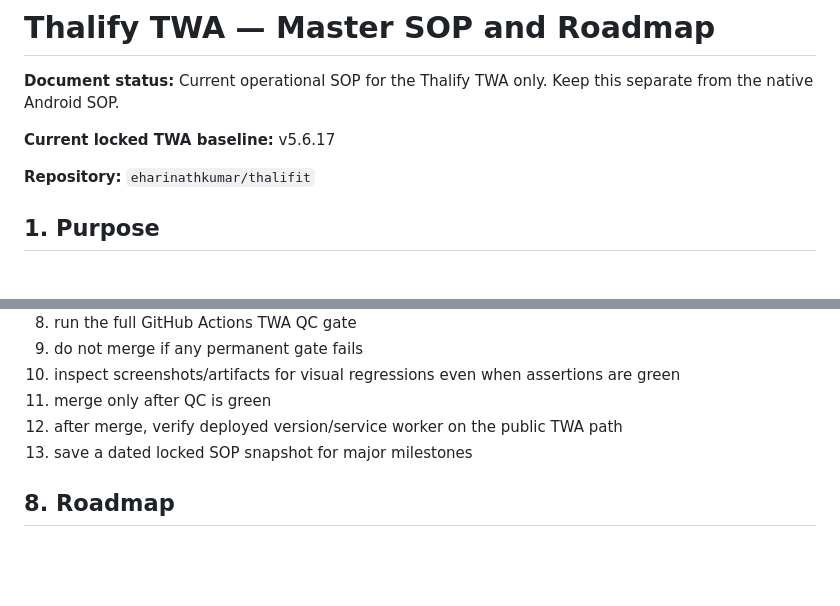
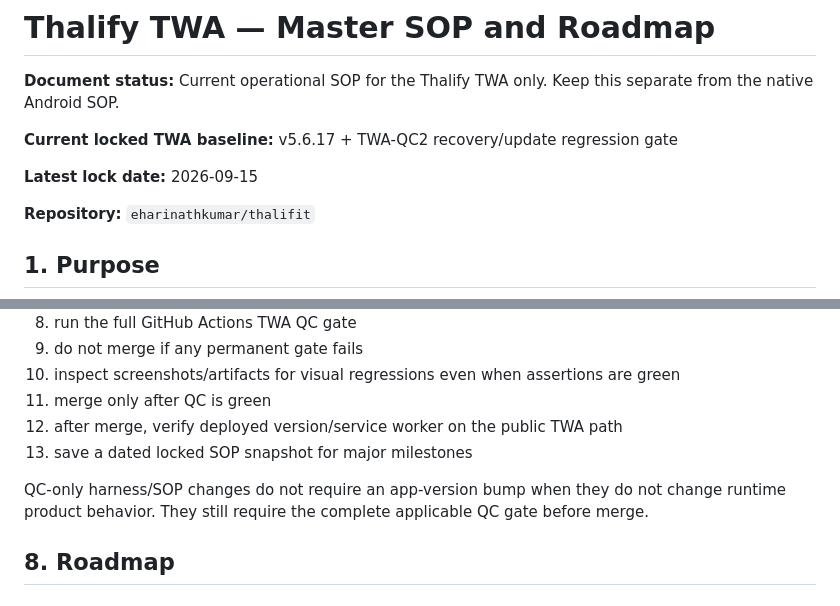
Before and after one commit to eharinathkumar/thalifit, a Markdown page: docs/TWA/THALIFY_TWA_MASTER_SOP_AND_ROADMAP_CURRENT.md, 2 parts joined by grey strips. Rendered like a GitHub page; blank space fills up the shorter version.

```diff
--- a/docs/TWA/THALIFY_TWA_MASTER_SOP_AND_ROADMAP_CURRENT.md
+++ b/docs/TWA/THALIFY_TWA_MASTER_SOP_AND_ROADMAP_CURRENT.md
@@ -2,7 +2,9 @@
 
 **Document status:** Current operational SOP for the Thalify TWA only. Keep this separate from the native Android SOP.
 
-**Current locked TWA baseline:** v5.6.17
+**Current locked TWA baseline:** v5.6.17 + TWA-QC2 recovery/update regression gate
+
+**Latest lock date:** 2026-09-15
 
 **Repository:** `eharinathkumar/thalifit`
 
@@ -131,6 +153,8 @@ For each future TWA feature release:
 12. after merge, verify deployed version/service worker on the public TWA path
 13. save a dated locked SOP snapshot for major milestones
 
+QC-only harness/SOP changes do not require an app-version bump when they do not change runtime product behavior. They still require the complete applicable QC gate before merge.
+
 ## 8. Roadmap
 
 ### Phase TWA-QC1 — complete / locked
```
Also changed, not shown: other parts of docs/TWA/THALIFY_TWA_MASTER_SOP_AND_ROADMAP_CURRENT.md (+41 -7 lines).
